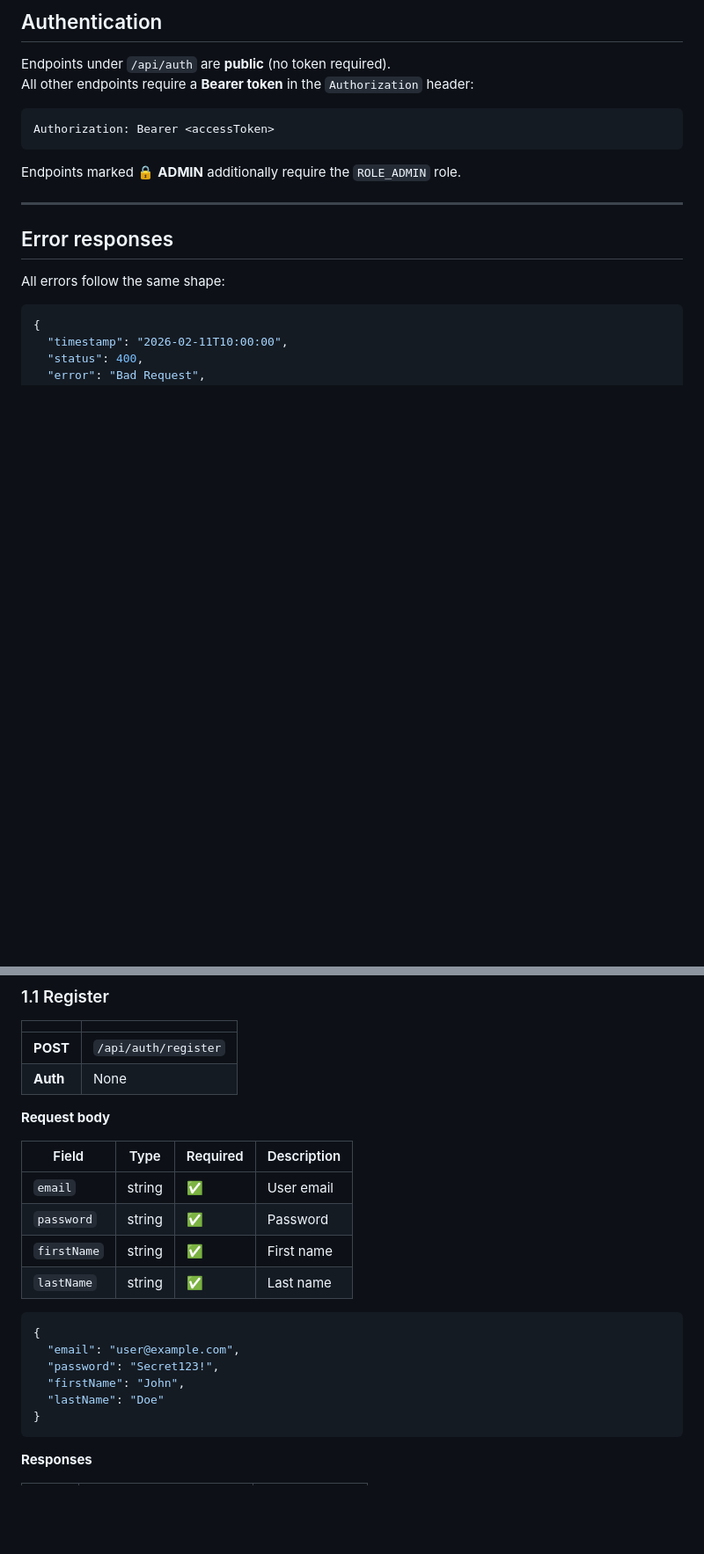
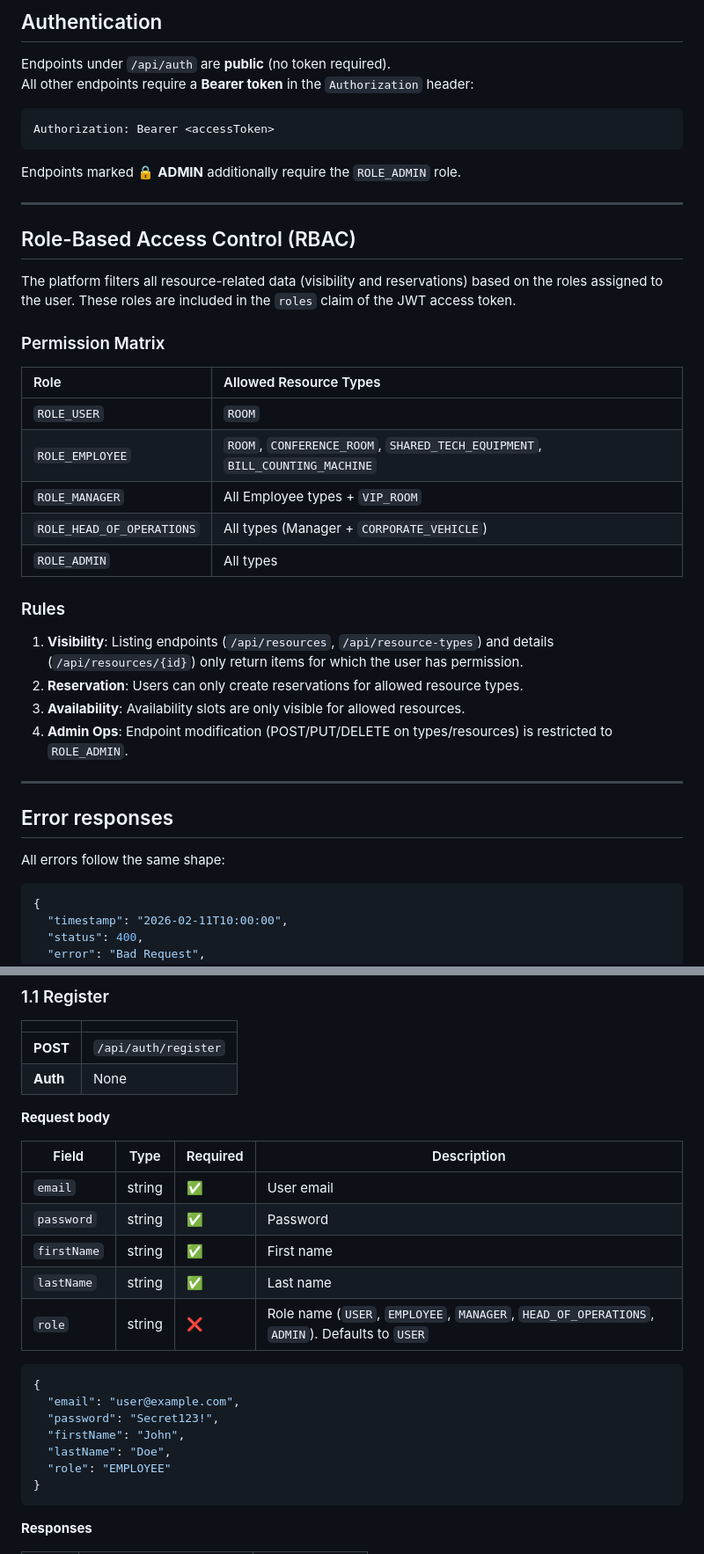
Before and after one commit to JesusJimenezG/kata-frontend, a Markdown page: API_CONTRACT.md, 2 parts joined by grey strips. Shown at 88% size. Rendered like a GitHub page; blank space fills up the shorter version.

Commit message:
docs(api): add RBAC section and role field to registration

````diff
--- a/API_CONTRACT.md
+++ b/API_CONTRACT.md
@@ -17,6 +17,29 @@ Authorization: Bearer <accessToken>
 ```
 
 Endpoints marked 🔒 **ADMIN** additionally require the `ROLE_ADMIN` role.
+
+---
+
+## Role-Based Access Control (RBAC)
+
+The platform filters all resource-related data (visibility and reservations) based on the roles assigned to the user. These roles are included in the `roles` claim of the JWT access token.
+
+### Permission Matrix
+
+| Role                      | Allowed Resource Types                                                      |
+| :------------------------ | :-------------------------------------------------------------------------- |
+| `ROLE_USER`               | `ROOM`                                                                      |
+| `ROLE_EMPLOYEE`           | `ROOM`, `CONFERENCE_ROOM`, `SHARED_TECH_EQUIPMENT`, `BILL_COUNTING_MACHINE` |
+| `ROLE_MANAGER`            | All Employee types + `VIP_ROOM`                                             |
+| `ROLE_HEAD_OF_OPERATIONS` | All types (Manager + `CORPORATE_VEHICLE`)                                   |
+| `ROLE_ADMIN`              | All types                                                                   |
+
+### Rules
+
+1. **Visibility**: Listing endpoints (`/api/resources`, `/api/resource-types`) and details (`/api/resources/{id}`) only return items for which the user has permission.
+2. **Reservation**: Users can only create reservations for allowed resource types.
+3. **Availability**: Availability slots are only visible for allowed resources.
+4. **Admin Ops**: Endpoint modification (POST/PUT/DELETE on types/resources) is restricted to `ROLE_ADMIN`.
 
 ---
 
@@ -46,19 +69,21 @@ All errors follow the same shape:
 
 **Request body**
 
-| Field       | Type   | Required | Description |
-| ----------- | ------ | -------- | ----------- |
-| `email`     | string | ✅       | User email  |
-| `password`  | string | ✅       | Password    |
-| `firstName` | string | ✅       | First name  |
-| `lastName`  | string | ✅       | Last name   |
+| Field       | Type   | Required | Description                                                                                  |
+| ----------- | ------ | -------- | -------------------------------------------------------------------------------------------- |
+| `email`     | string | ✅       | User email                                                                                   |
+| `password`  | string | ✅       | Password                                                                                     |
+| `firstName` | string | ✅       | First name                                                                                   |
+| `lastName`  | string | ✅       | Last name                                                                                    |
+| `role`      | string | ❌       | Role name (`USER`, `EMPLOYEE`, `MANAGER`, `HEAD_OF_OPERATIONS`, `ADMIN`). Defaults to `USER` |
 
 ```json
 {
   "email": "user@example.com",
   "password": "Secret123!",
   "firstName": "John",
-  "lastName": "Doe"
+  "lastName": "Doe",
+  "role": "EMPLOYEE"
 }
 ```
 
````
